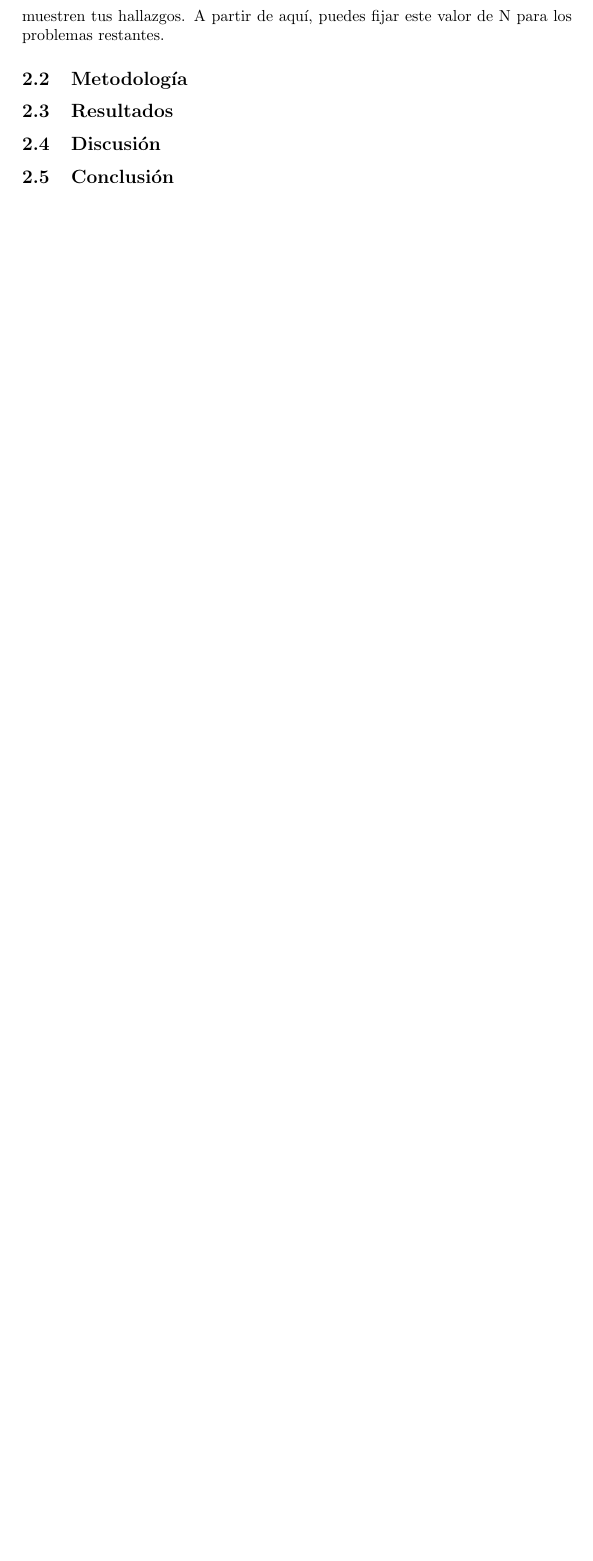
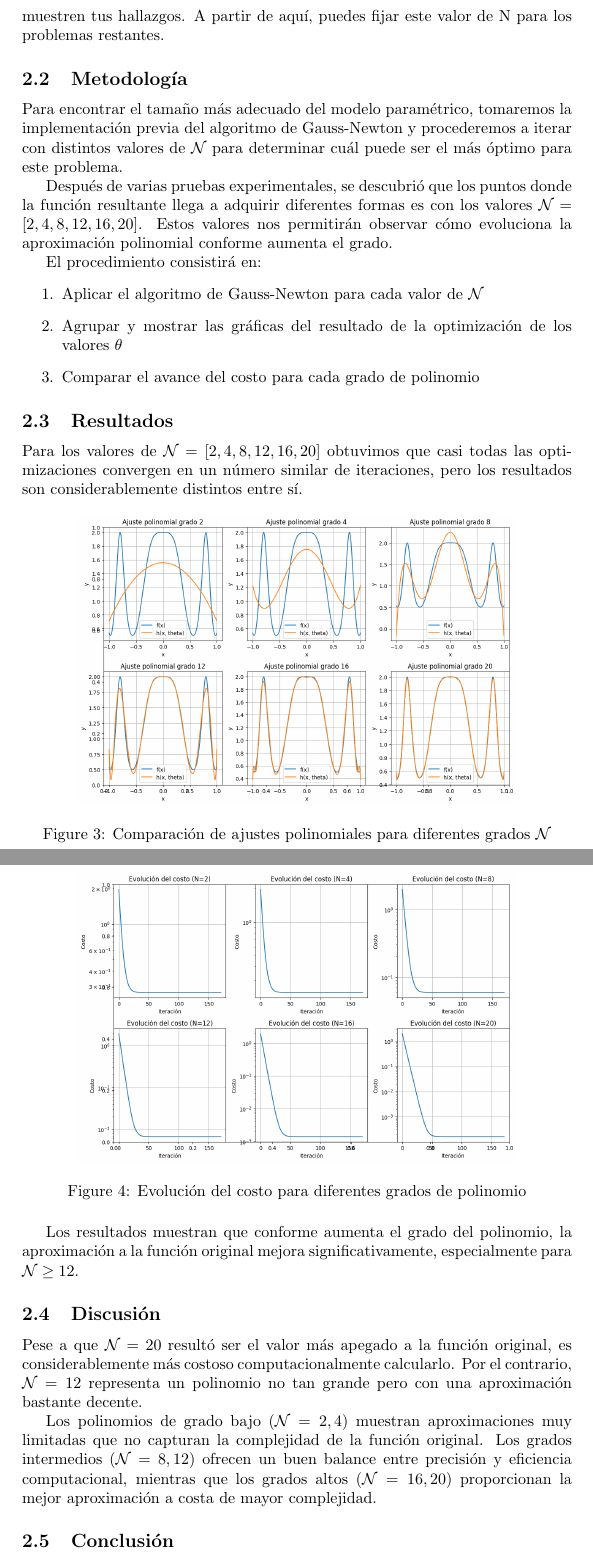
Before and after one commit to zamax14/MEMAD, a LaTeX document (T05/T05.tex): part of page 4 of 6 before the commit and two parts of pages 4 and 5 of 8 after it, the two joined at a grey line, cut so that both start at the same text, the shorter picture padded with empty space. Compiled offline with pdfLaTeX.

Commit message:
[DOCS] Documentacion de p2 en LaTeX.

```diff
--- a/T05/T05.tex
+++ b/T05/T05.tex
@@ -107,9 +107,42 @@ Intenta encontrar un tamaño más adecuado para el modelo paramétrico del probl
 
 \subsection{Metodología}
 
+Para encontrar el tamaño más adecuado del modelo paramétrico, tomaremos la implementación previa del algoritmo de Gauss-Newton y procederemos a iterar con distintos valores de $\mathcal{N}$ para determinar cuál puede ser el más óptimo para este problema.
+
+Después de varias pruebas experimentales, se descubrió que los puntos donde la función resultante llega a adquirir diferentes formas es con los valores $\mathcal{N} = [2, 4, 8, 12, 16, 20]$. Estos valores nos permitirán observar cómo evoluciona la aproximación polinomial conforme aumenta el grado.
+
+El procedimiento consistirá en:
+\begin{enumerate}
+    \item Aplicar el algoritmo de Gauss-Newton para cada valor de $\mathcal{N}$
+    \item Agrupar y mostrar las gráficas del resultado de la optimización de los valores $\theta$
+    \item Comparar el avance del costo para cada grado de polinomio
+\end{enumerate}
+
 \subsection{Resultados}
 \setcounter{equation}{0}
 
+Para los valores de $\mathcal{N} = [2, 4, 8, 12, 16, 20]$ obtuvimos que casi todas las optimizaciones convergen en un número similar de iteraciones, pero los resultados son considerablemente distintos entre sí.
+
+\begin{figure}[H]
+    \centering
+    \includegraphics[width=0.8\textwidth]{images/2_comparasion_Ns.png}
+    \caption{Comparación de ajustes polinomiales para diferentes grados $\mathcal{N}$}
+    \label{fig:comparison_N}
+\end{figure}
+
+\begin{figure}[H]
+    \centering
+    \includegraphics[width=0.8\textwidth]{images/2_comparasion_Ns_costs.png}
+    \caption{Evolución del costo para diferentes grados de polinomio}
+    \label{fig:comparison_costs}
+\end{figure}
+
+Los resultados muestran que conforme aumenta el grado del polinomio, la aproximación a la función original mejora significativamente, especialmente para $\mathcal{N} \geq 12$.
+
 \subsection{Discusión}
 
+Pese a que $\mathcal{N} = 20$ resultó ser el valor más apegado a la función original, es considerablemente más costoso computacionalmente calcularlo. Por el contrario, $\mathcal{N} = 12$ representa un polinomio no tan grande pero con una aproximación bastante decente.
+
+Los polinomios de grado bajo ($\mathcal{N} = 2, 4$) muestran aproximaciones muy limitadas que no capturan la complejidad de la función original. Los grados intermedios ($\mathcal{N} = 8, 12$) ofrecen un buen balance entre precisión y eficiencia computacional, mientras que los grados altos ($\mathcal{N} = 16, 20$) proporcionan la mejor aproximación a costa de mayor complejidad.
+
 \subsection{Conclusión}
```
Also changed, not shown: T05/images/2_comparasion_Ns.png (added), T05/images/2_comparasion_Ns_costs.png (added), T05/T05.tex (2 more changed lines).
